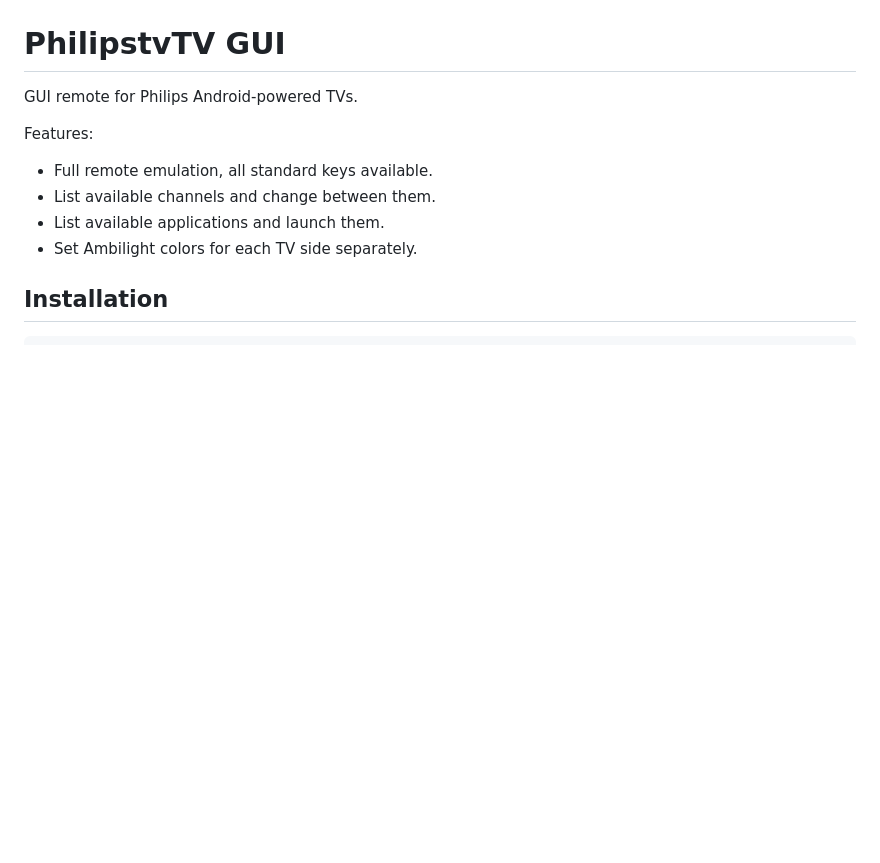
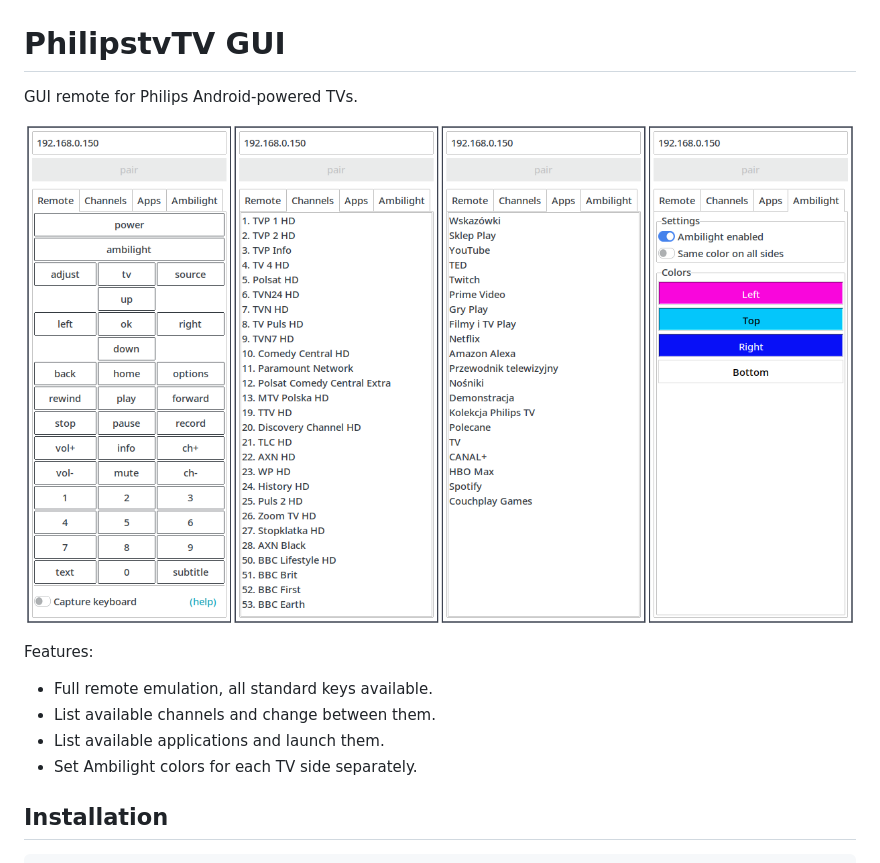
Before and after one commit to bcyran/philipstv-gui, a Markdown page: README.md, the part around the change. Drawn GitHub-style; pictures changed too: philipstv-gui.png (added); blank space fills up the shorter version.

Commit message:
docs: Add README image

```diff
--- a/README.md
+++ b/README.md
@@ -1,5 +1,7 @@
 # PhilipstvTV GUI
 GUI remote for Philips Android-powered TVs.
+
+![PhilipstvTV GUI screenshots](https://github.com/bcyran/philipstv-gui/raw/master/philipstv-gui.png)
 
 Features:
 - Full remote emulation, all standard keys available.
```
